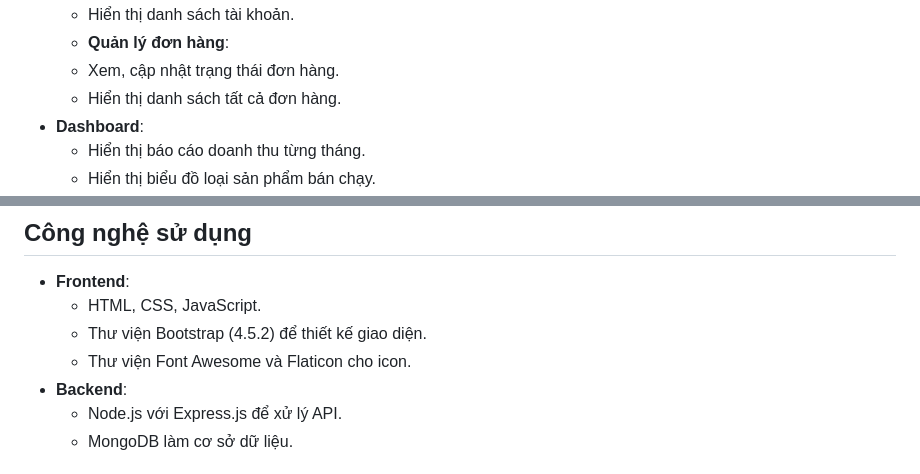
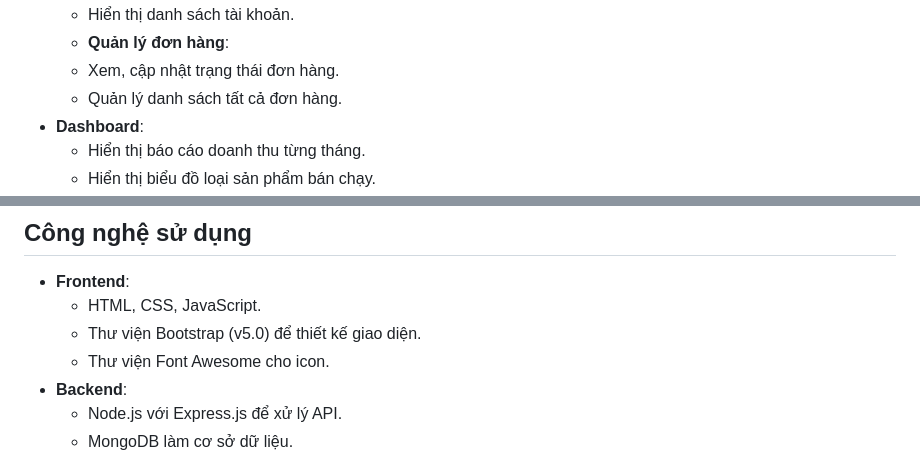
Before and after one commit to PhucDLHSE/MobileShop, a Markdown page: README.md, 2 parts joined by grey strips. Drawn GitHub-style.

```diff
--- a/README.md
+++ b/README.md
@@ -21,7 +21,7 @@ Dự án này là hệ thống quản lý cho một trang thương mại điện
   - Hiển thị danh sách tài khoản.
   - **Quản lý đơn hàng**:
   - Xem, cập nhật trạng thái đơn hàng.
-  - Hiển thị danh sách tất cả đơn hàng.
+  - Quản lý danh sách tất cả đơn hàng.
 - **Dashboard**:
   - Hiển thị báo cáo doanh thu từng tháng.
   - Hiển thị biểu đồ loại sản phẩm bán chạy.
@@ -49,8 +49,8 @@ Dự án này là hệ thống quản lý cho một trang thương mại điện
 ## Công nghệ sử dụng
 - **Frontend**:
   - HTML, CSS, JavaScript.
-  - Thư viện Bootstrap (4.5.2) để thiết kế giao diện.
-  - Thư viện Font Awesome và Flaticon cho icon.
+  - Thư viện Bootstrap (v5.0) để thiết kế giao diện.
+  - Thư viện Font Awesome cho icon.
 - **Backend**:
   - Node.js với Express.js để xử lý API.
   - MongoDB làm cơ sở dữ liệu.
```
